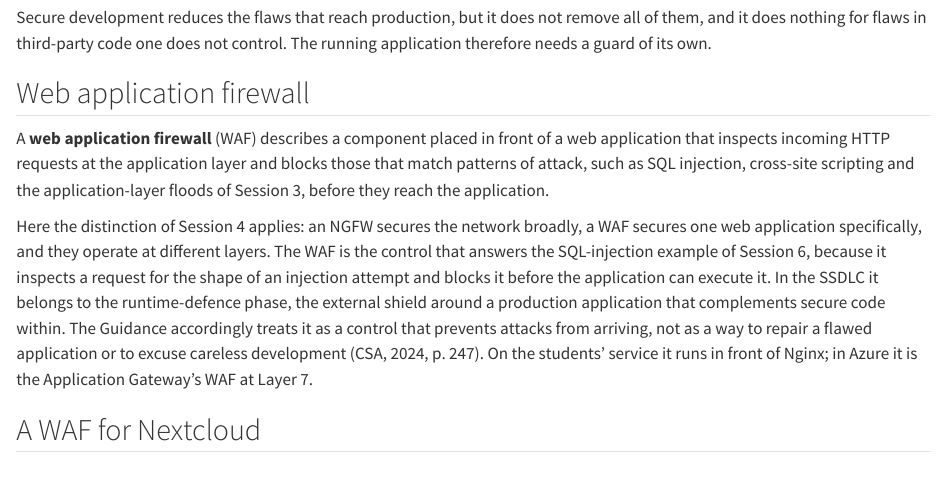
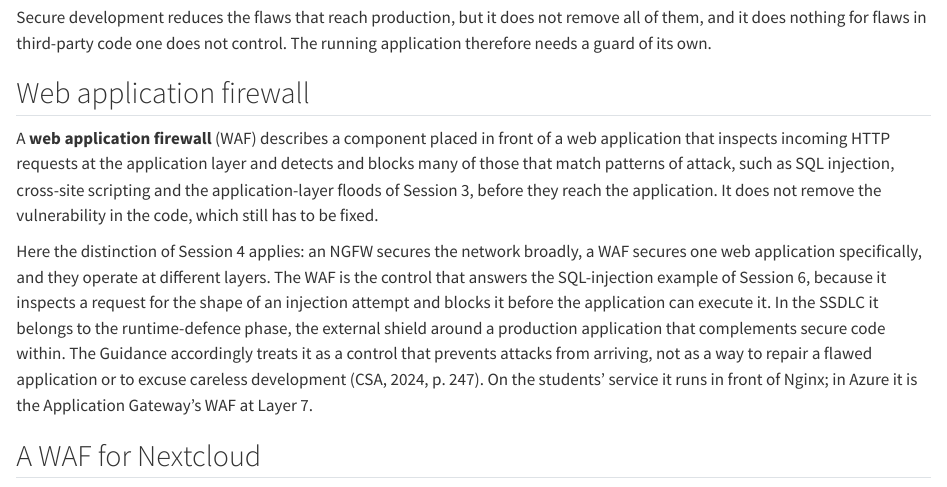
Before and after one commit to tamling/SKY2100, a Quarto document (chapters/08-devsecops-waf.qmd): the page in a window 1100 px wide, from 2810 px down. Rendered offline with R 4.5, knitr and Pandoc in place of Quarto, with nearby package versions.

Commit message:
ch08: WAF mitigates, it does not fix the vulnerability
Annotation: xxjCcsI6EfGDN5e8_-Y0xQ
Type: oversimplified
Origin: model

```diff
--- a/chapters/08-devsecops-waf.qmd
+++ b/chapters/08-devsecops-waf.qmd
@@ -138,9 +138,10 @@ own.
 ## Web application firewall
 A **web application firewall** (WAF) describes a component placed in
 front of a web application that inspects incoming HTTP requests at the
-application layer and blocks those that match patterns of attack, such as SQL
-injection, cross-site scripting and the application-layer floods of
-Session 3, before they reach the application.
+application layer and detects and blocks many of those that match patterns
+of attack, such as SQL injection, cross-site scripting and the
+application-layer floods of Session 3, before they reach the application. It
+does not remove the vulnerability in the code, which still has to be fixed.
 :::
 
 Here the distinction of Session 4 applies: an NGFW secures the network
```
